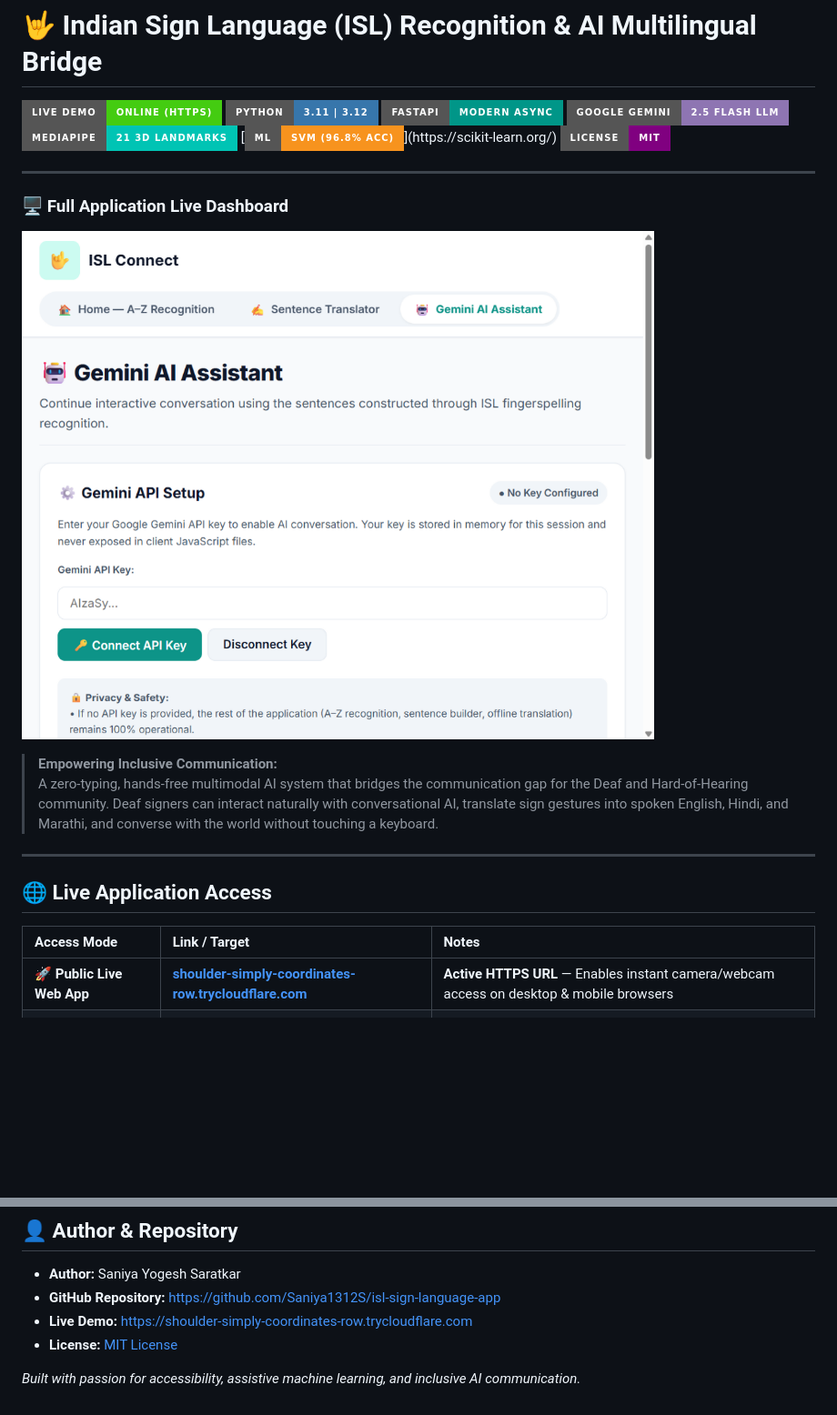
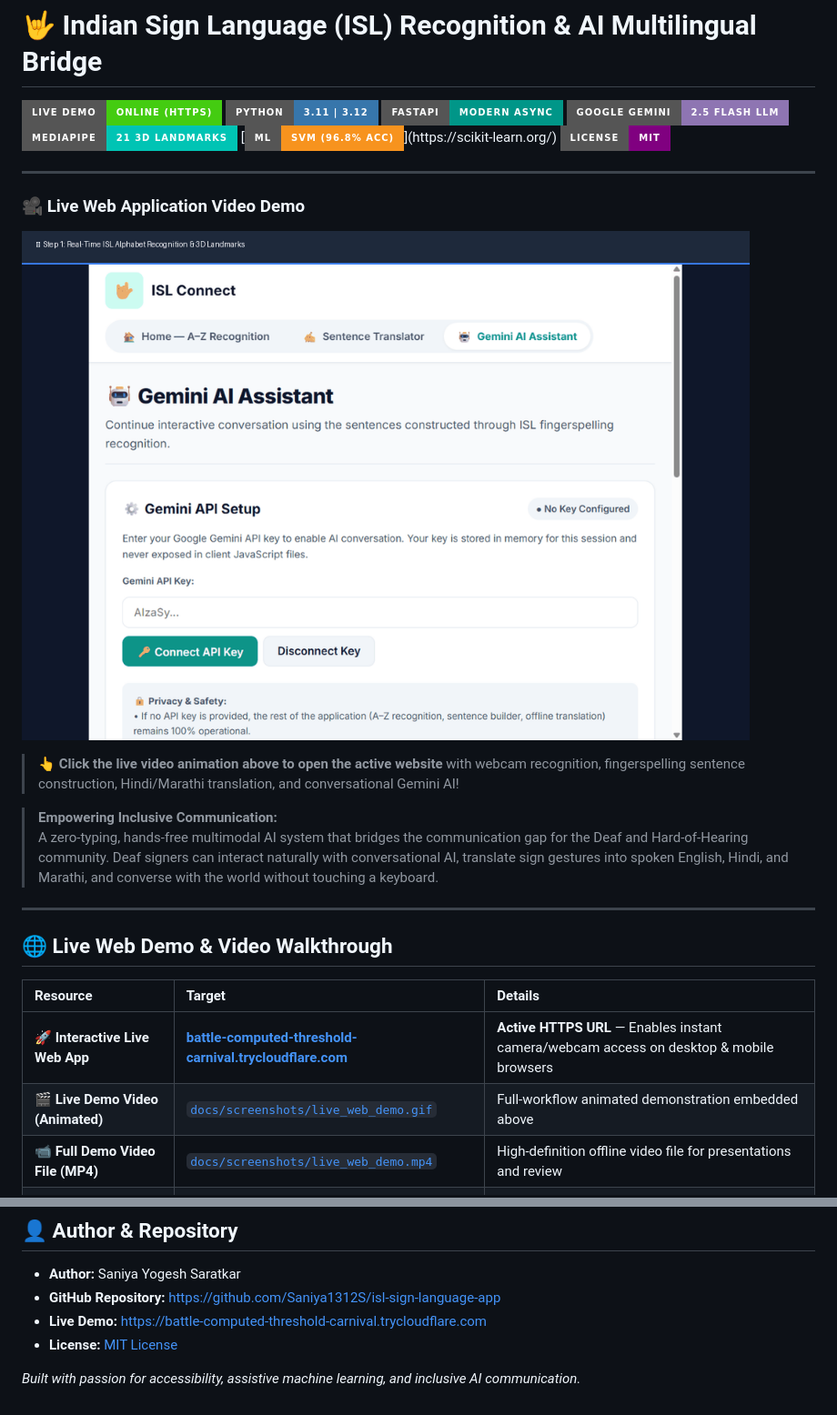
Before and after one commit to Saniya1312S/isl-sign-language-app, a Markdown page: README.md, 2 parts joined by grey strips. Shown at 91% size. Rendered like a GitHub page; pictures changed too: docs/screenshots/live_web_demo.gif (added); badges without logos; blank space fills up the shorter version.

Commit message:
feat: embed live web demo video (GIF/MP4) and active HTTPS live link in README

```diff
--- a/README.md
+++ b/README.md
@@ -10,19 +10,23 @@
 
 ---
 
-### 🖥️ Full Application Live Dashboard
-![ISL Live Application Dashboard](docs/screenshots/full_site_live.png)
+### 🎥 Live Web Application Video Demo
+[![Watch Live Web Demo](docs/screenshots/live_web_demo.gif)](https://battle-computed-threshold-carnival.trycloudflare.com)
+
+> 👆 **Click the live video animation above to open the active website** with webcam recognition, fingerspelling sentence construction, Hindi/Marathi translation, and conversational Gemini AI!
 
 > **Empowering Inclusive Communication:**
 > A zero-typing, hands-free multimodal AI system that bridges the communication gap for the Deaf and Hard-of-Hearing community. Deaf signers can interact naturally with conversational AI, translate sign gestures into spoken English, Hindi, and Marathi, and converse with the world without touching a keyboard.
 
 ---
 
-## 🌐 Live Application Access
+## 🌐 Live Web Demo & Video Walkthrough
 
-| Access Mode | Link / Target | Notes |
+| Resource | Target | Details |
 | :--- | :--- | :--- |
-| 🚀 **Public Live Web App** | [**shoulder-simply-coordinates-row.trycloudflare.com**](https://shoulder-simply-coordinates-row.trycloudflare.com) | **Active HTTPS URL** — Enables instant camera/webcam access on desktop & mobile browsers |
+| 🚀 **Interactive Live Web App** | [**battle-computed-threshold-carnival.trycloudflare.com**](https://battle-computed-threshold-carnival.trycloudflare.com) | **Active HTTPS URL** — Enables instant camera/webcam access on desktop & mobile browsers |
+| 🎬 **Live Demo Video (Animated)** | [`docs/screenshots/live_web_demo.gif`](docs/screenshots/live_web_demo.gif) | Full-workflow animated demonstration embedded above |
+| 📹 **Full Demo Video File (MP4)** | [`docs/screenshots/live_web_demo.mp4`](docs/screenshots/live_web_demo.mp4) | High-definition offline video file for presentations and review |
 | ⚡ **Local Dev Server** | `http://127.0.0.1:8000` | Full-stack FastAPI backend + Vanilla JS frontend |
 | 📦 **Cloud Deployment** | Render Blueprint (`render.yaml` & `Dockerfile`) | 1-click cloud production container |
 
@@ -202,7 +206,7 @@ pytest -v
 
 - **Author:** Saniya Yogesh Saratkar
 - **GitHub Repository:** [https://github.com/Saniya1312S/isl-sign-language-app](https://github.com/Saniya1312S/isl-sign-language-app)
-- **Live Demo:** [https://shoulder-simply-coordinates-row.trycloudflare.com](https://shoulder-simply-coordinates-row.trycloudflare.com)
+- **Live Demo:** [https://battle-computed-threshold-carnival.trycloudflare.com](https://battle-computed-threshold-carnival.trycloudflare.com)
 - **License:** [MIT License](LICENSE)
 
 *Built with passion for accessibility, assistive machine learning, and inclusive AI communication.*
```
Also changed, not shown: other parts of README.md (+1 -1 lines), 1 other file.
